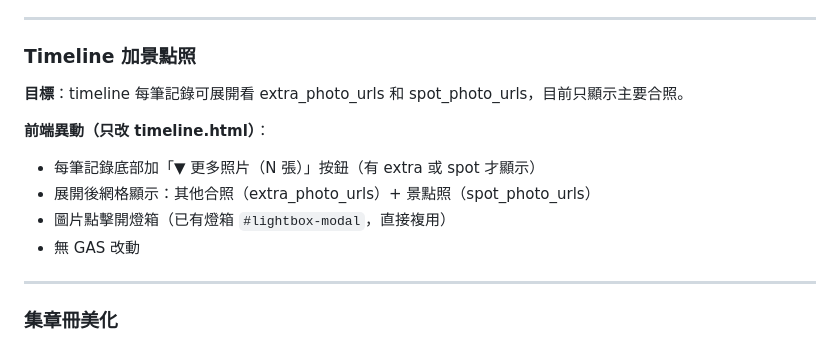
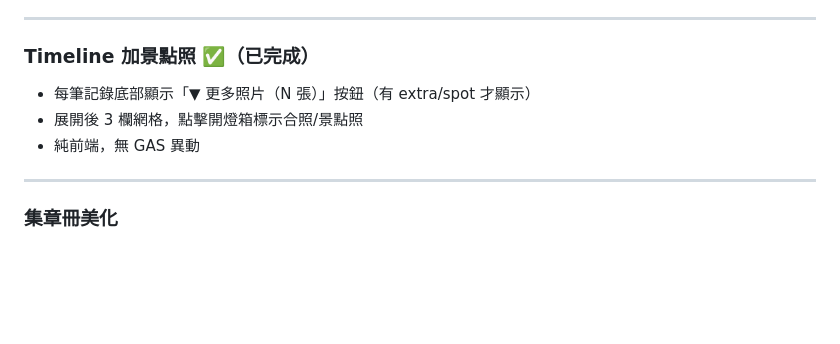
Before and after one commit to Yang-S-K/taipei-metro-adventure, a Markdown page: README.md, the part around the change. Drawn GitHub-style; blank space fills up the shorter version.

Commit message:
docs: 更新 README timeline 功能狀態

```diff
--- a/README.md
+++ b/README.md
@@ -322,14 +322,10 @@ POST 必須用 `Content-Type: text/plain;charset=utf-8`。doPost 最底部有 fa
 
 ---
 
-### Timeline 加景點照
-**目標**：timeline 每筆記錄可展開看 extra_photo_urls 和 spot_photo_urls，目前只顯示主要合照。
-
-**前端異動（只改 timeline.html）**：
-- 每筆記錄底部加「▼ 更多照片（N 張）」按鈕（有 extra 或 spot 才顯示）
-- 展開後網格顯示：其他合照（extra_photo_urls）+ 景點照（spot_photo_urls）
-- 圖片點擊開燈箱（已有燈箱 `#lightbox-modal`，直接複用）
-- 無 GAS 改動
+### Timeline 加景點照 ✅（已完成）
+- 每筆記錄底部顯示「▼ 更多照片（N 張）」按鈕（有 extra/spot 才顯示）
+- 展開後 3 欄網格，點擊開燈箱標示合照/景點照
+- 純前端，無 GAS 異動
 
 ---
 
```
